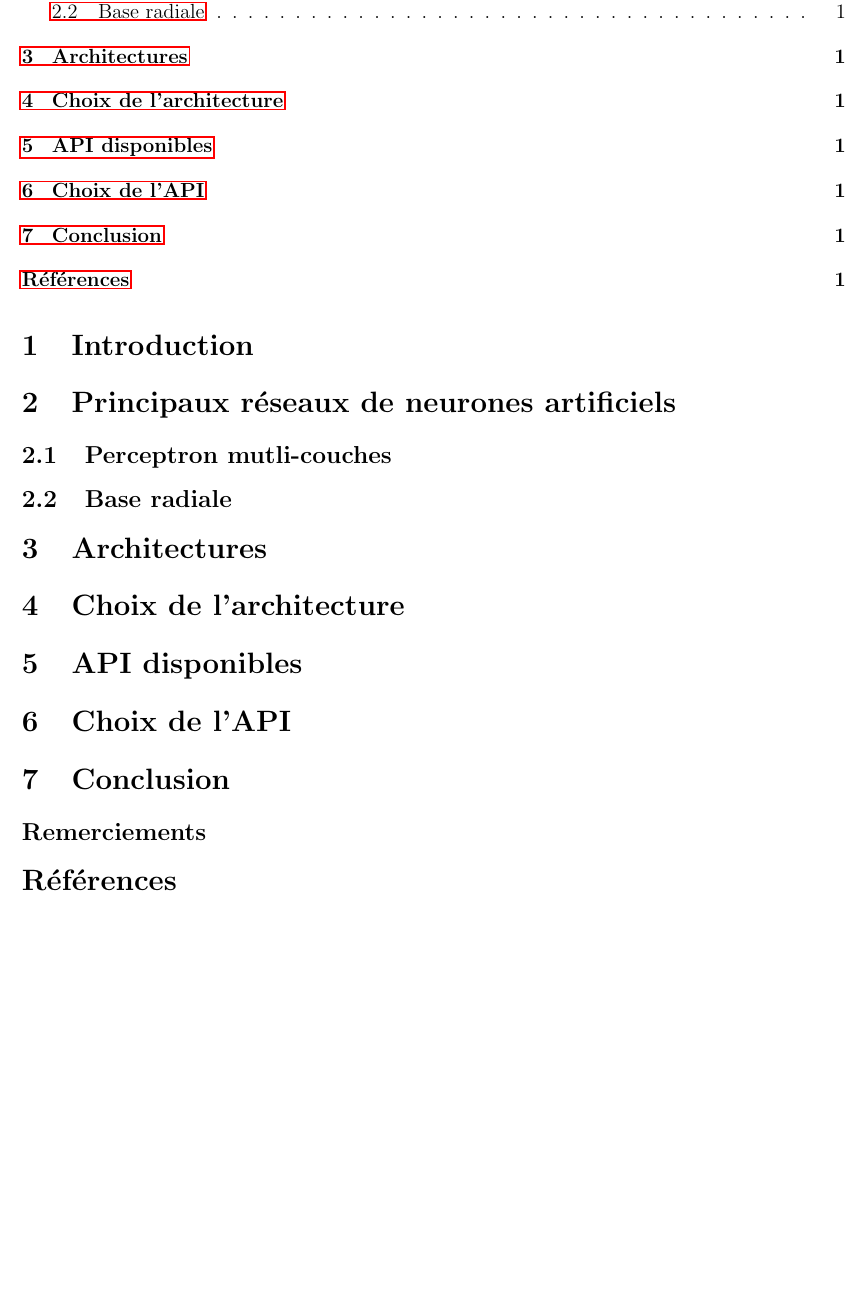
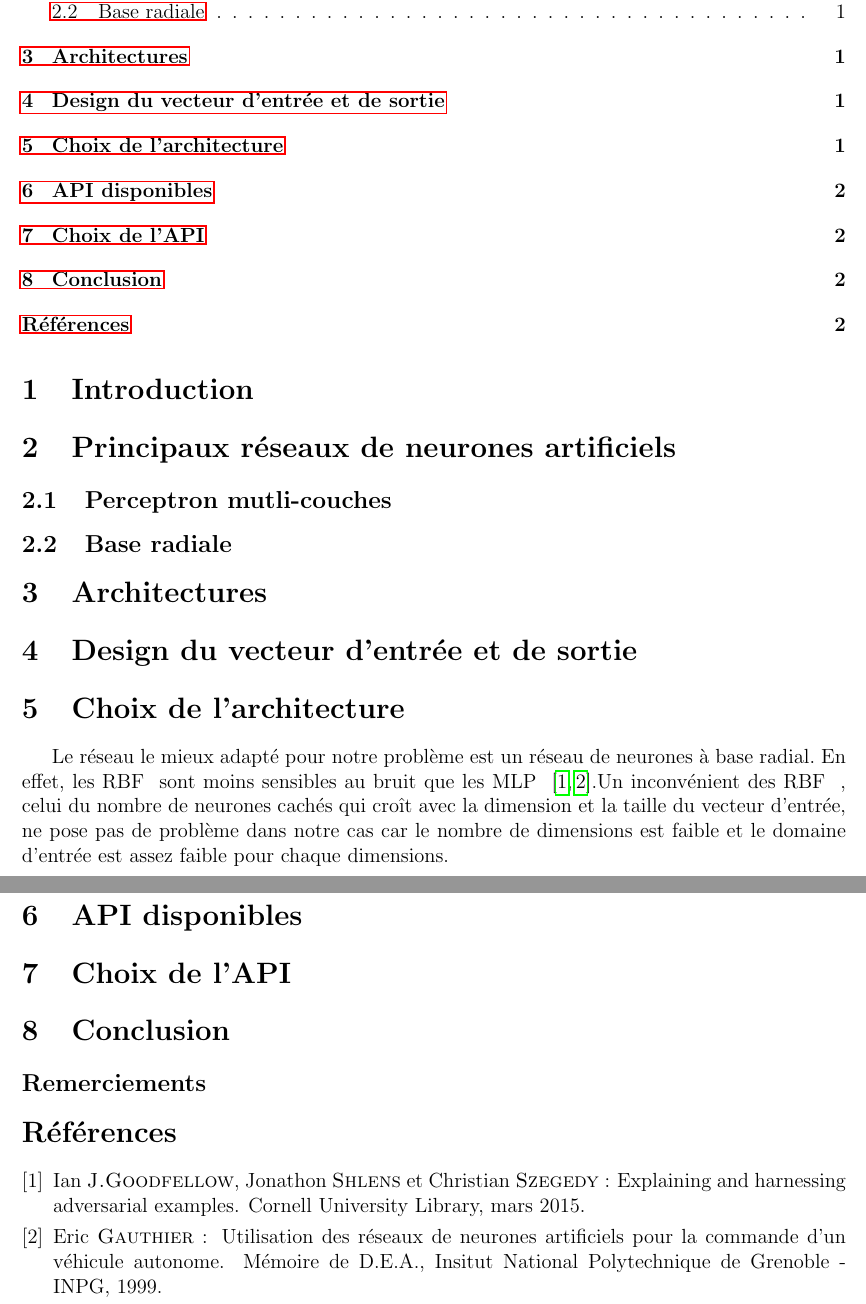
Before and after one commit to cyberjasse/spheroneuralnet, a LaTeX document (rapport/prerapport/prerapport.tex, which reads rapport/bibli.bib): part of page 2 of 2 before the commit and two parts of pages 2 and 3 of 3 after it, the two joined at a grey line, cut so that both start at the same text, the shorter picture padded with empty space. Compiled offline with pdfLaTeX.

Commit message:
reason of the chosen ANN

```diff
--- a/rapport/bibli.bib
+++ b/rapport/bibli.bib
@@ -37,0 +49,5 @@
+@inproceedings{adversarial,
+	title = {Explaining and Harnessing Adversarial Examples},
+	author = {Ian J.Goodfellow and Jonathon Shlens and Christian Szegedy},
+	year = 2015,
+	month = {mars},
@@ -37,0 +58,8 @@
+	title = {Explaining and Harnessing Adversarial Examples},
+	author = {Ian J.Goodfellow and Jonathon Shlens and Christian Szegedy},
+	year = 2015,
+	month = {mars},
+	publisher = {Cornell University Library},
+	pages = {6,7},
+	howpublished = {\url{https://arxiv.org/abs/1412.6572}}
+}
--- a/rapport/prerapport/prerapport.tex
+++ b/rapport/prerapport/prerapport.tex
@@ -16,7 +17,15 @@
 \subsection{Perceptron mutli-couches}
 \subsection{Base radiale}
 \section{Architectures}
+\section{Design du vecteur d'entrée et de sortie}
 \section{Choix de l'architecture}
+Le réseau le mieux adapté pour notre problème est un réseau de neurones à base radial.
+En effet, les \rbf sont moins sensibles au bruit que les \mlp \cite{adversarial,Gauthier}.%gauthier p 39,40
+%TODO pourquoi
+Un inconvénient des \rbf, celui du nombre de neurones cachés qui croît avec la dimension et la taille du vecteur d'entrée, ne pose pas de problème dans notre cas
+car le nombre de dimensions est faible
+et le domaine d'entrée est assez faible pour chaque dimensions.
+%TODO montrer avant les dimensions et les domaines
 \section{API disponibles}
 \section{Choix de l'API}
 \section{Conclusion}
```
Also changed, not shown: rapport/commands.tex (added, +3 -0 lines), rapport/bibli.bib (15 more changed lines), rapport/prerapport/prerapport.tex (1 more changed lines).
